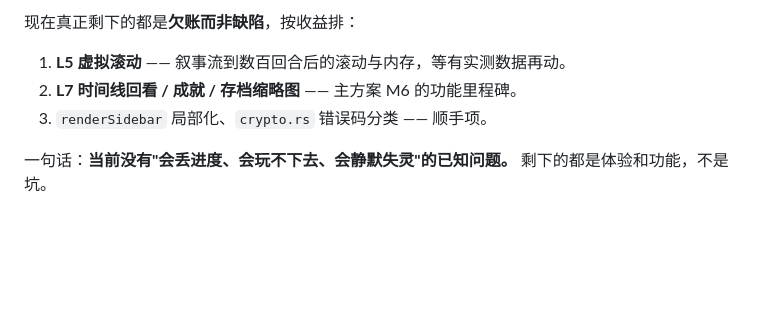
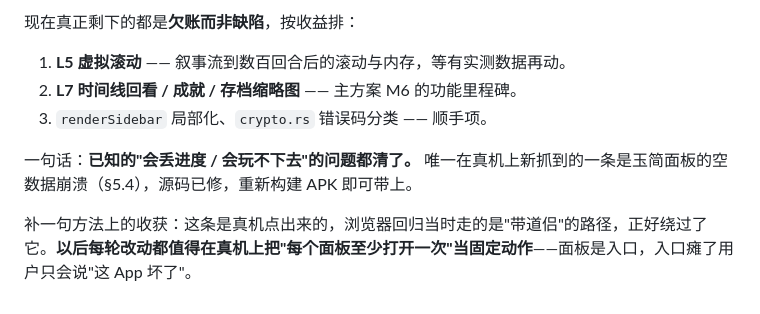
Before and after one commit to wacilimonster-source/dyapp, a Markdown page: docs/08-全量审查与测试报告.md, the part around one of its changes. Rendered like a GitHub page; blank space fills up the shorter version.

```diff
--- a/docs/08-全量审查与测试报告.md
+++ b/docs/08-全量审查与测试报告.md
@@ -169,4 +196,6 @@
 2. **L7 时间线回看 / 成就 / 存档缩略图** —— 主方案 M6 的功能里程碑。
 3. `renderSidebar` 局部化、`crypto.rs` 错误码分类 —— 顺手项。
 
-一句话：**当前没有"会丢进度、会玩不下去、会静默失灵"的已知问题。** 剩下的都是体验和功能，不是坑。
+一句话：**已知的"会丢进度 / 会玩不下去"的问题都清了。** 唯一在真机上新抓到的一条是玉简面板的空数据崩溃（§5.4），源码已修，重新构建 APK 即可带上。
+
+补一句方法上的收获：这条是真机点出来的，浏览器回归当时走的是"带道侣"的路径，正好绕过了它。**以后每轮改动都值得在真机上把"每个面板至少打开一次"当固定动作**——面板是入口，入口瘫了用户只会说"这 App 坏了"。
```
Also changed, not shown: other parts of docs/08-全量审查与测试报告.md (+28 -1 lines).
